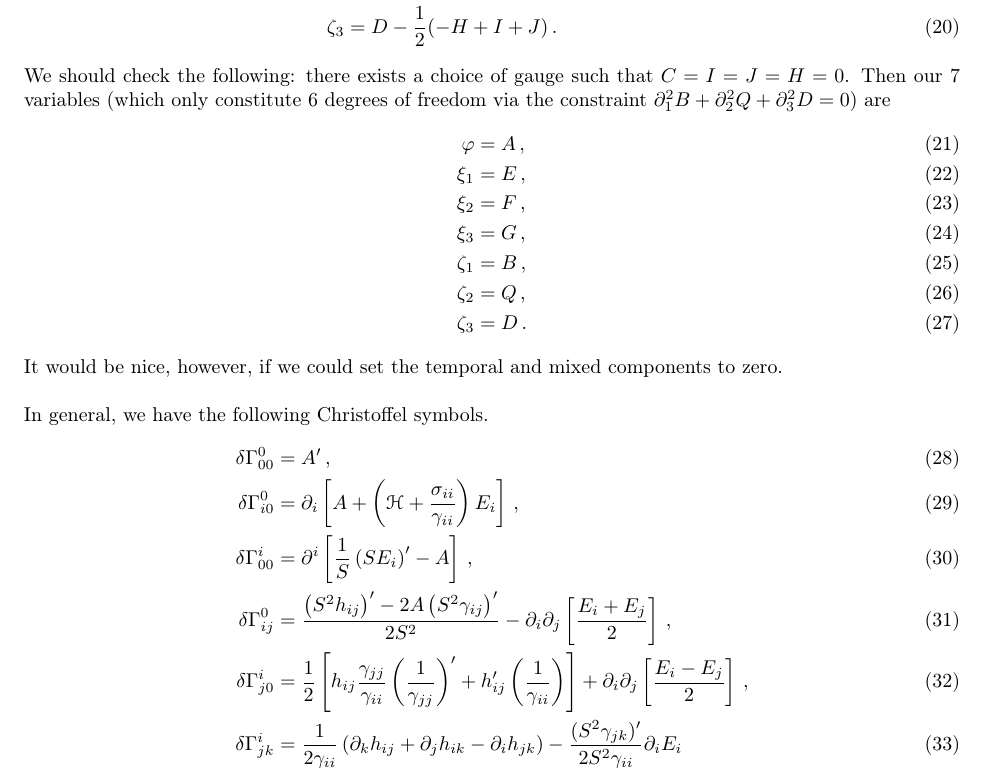
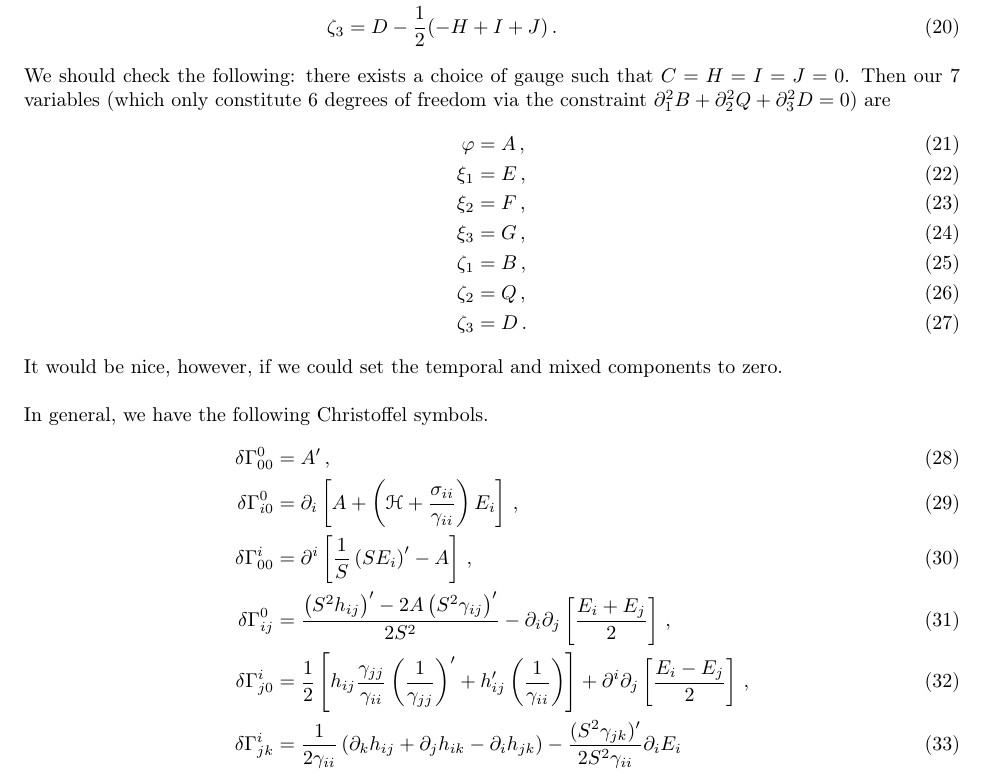
Before and after one commit to jrc176/Bianchi-1-Decoupling, a LaTeX document (Bianchi I Diagonalization.tex): part of page 3 of 4, cut so that both start at the same text. Compiled offline with pdfLaTeX.

Commit message:
Slight correction

```diff
--- a/Bianchi I Diagonalization.tex
+++ b/Bianchi I Diagonalization.tex
@@ -207,7 +207,7 @@ Maybe we want to choose the off diagonal components of $\bar h_{ij}$ to be 0. In
 \zeta_2&=Q-\f12(H-I+J)\,,\\
 \zeta_3&=D-\f12(-H+I+J)\,.
 \end{align}
-We should check the following: there exists a choice of gauge such that $C=I=J=H=0$. Then our 7 variables (which only constitute 6 degrees of freedom via the constraint $\partial_{1}^{2}B+\partial_{2}^{2}Q+\partial_{3}^{2}D=0$) are
+We should check the following: there exists a choice of gauge such that $C=H=I=J=0$. Then our 7 variables (which only constitute 6 degrees of freedom via the constraint $\partial_{1}^{2}B+\partial_{2}^{2}Q+\partial_{3}^{2}D=0$) are
 \begin{align}
 \varphi&=A\,,\\
 \xi_1&=E\,,\\
@@ -225,7 +225,7 @@ In general, we have the following Christoffel symbols.
 \delta\Gamma^0_{i0}&=\partial_i\ps{A+\p{\scr H+\f{\sigma_{ii}}{\gamma_{ii}}}E_i}\,,\\
 \delta\Gamma^i_{00}&=\partial^i\ps{\f1S\p{SE_i}'-A}\,,\\
 \delta\Gamma^0_{ij}&=\f{\p{S^2 h_{ij}}'-2A\p{S^2\gamma_{ij}}'}{2S^2}-\partial_i\partial_j\ps{\f{E_i+E_j}{2}}\,,\\
-\delta\Gamma^i_{j0}&=\f12\ps{h_{ij}\f{\gamma_{jj}}{\gamma_{ii}}\p{\f{1}{\gamma_{jj}}}'+h_{ij}'\p{\f{1}{\gamma_{ii}}}}+\partial_i\partial_j\ps{\f{E_i-E_j}{2}}\,,\\
+\delta\Gamma^i_{j0}&=\f12\ps{h_{ij}\f{\gamma_{jj}}{\gamma_{ii}}\p{\f{1}{\gamma_{jj}}}'+h_{ij}'\p{\f{1}{\gamma_{ii}}}}+\partial^i\partial_j\ps{\f{E_i-E_j}{2}}\,,\\
 \delta\Gamma^i_{jk}&=\f{1}{2\gamma_{ii}}\p{\partial_k h_{ij}+\partial_j h_{ik}-\partial_i h_{jk}}-\f{(S^2\gamma_{jk})'}{2S^2\gamma_{ii}}\partial_i E_i
 \end{align}
 In the above gauge:
```
Also changed, not shown: Bianchi I Diagonalization.pdf, Bianchi I Diagonalization.tex (4 more changed lines), 2 other files.
